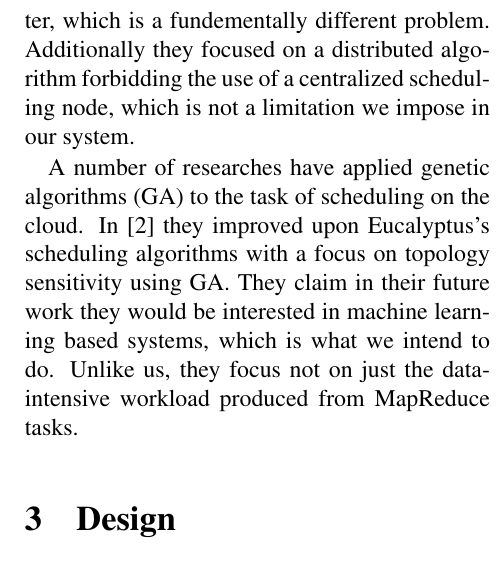
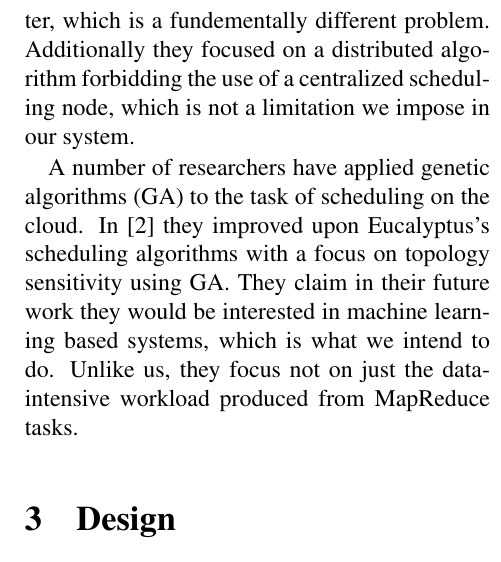
Before and after one commit to cs525-koala/documents, a LaTeX paper (survey/paper.tex, which reads survey/related.tex): part of one column of page 2 of 3, cut so that both start at the same text. Compiled offline with pdfLaTeX.

Commit message:
related: reflow, whoopsy.

```diff
--- a/survey/related.tex
+++ b/survey/related.tex
@@ -49,4 +49,10 @@ limitation we impose in our system.
 
 %% Topology-Aware Resource Allocation for Data-Intensive Workloads
 
-A number of researches have applied genetic algorithms (GA) to the task of scheduling on the cloud.  In \cite{Lee} they improved upon Eucalyptus's scheduling algorithms with a focus on topology sensitivity using GA.  They claim in their future work they would be interested in machine learning based systems, which is what we intend to do.  Unlike us, they focus not on just the data-intensive workload produced from MapReduce tasks.
+A number of researchers have applied genetic algorithms (GA) to the task of
+scheduling on the cloud.  In \cite{Lee} they improved upon Eucalyptus's
+scheduling algorithms with a focus on topology sensitivity using GA.  They claim
+in their future work they would be interested in machine learning based systems,
+which is what we intend to do.  Unlike us, they focus not on just the
+data-intensive workload produced from MapReduce tasks.
+% XXX: The other ones? Which were they, again? x.x
```
